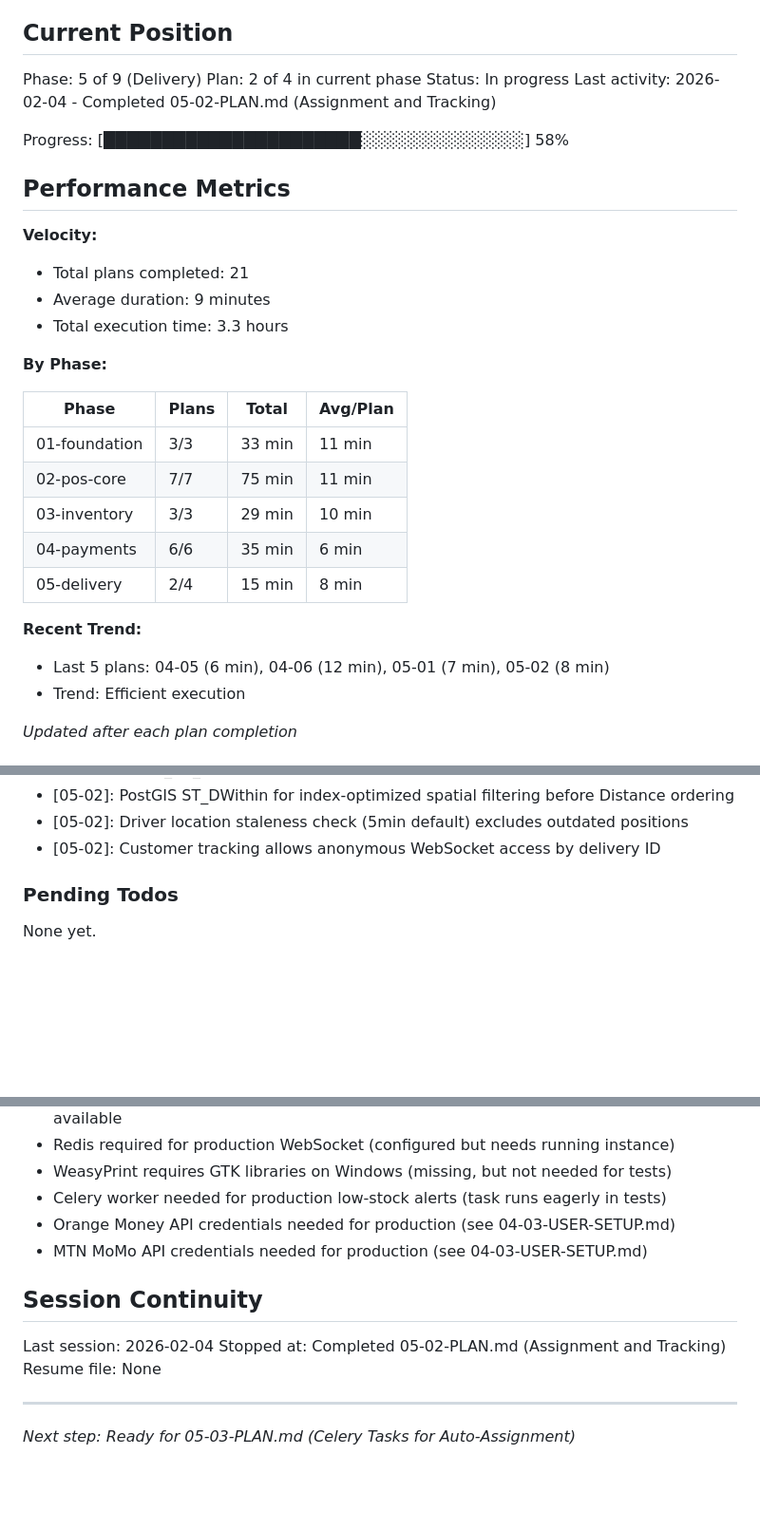
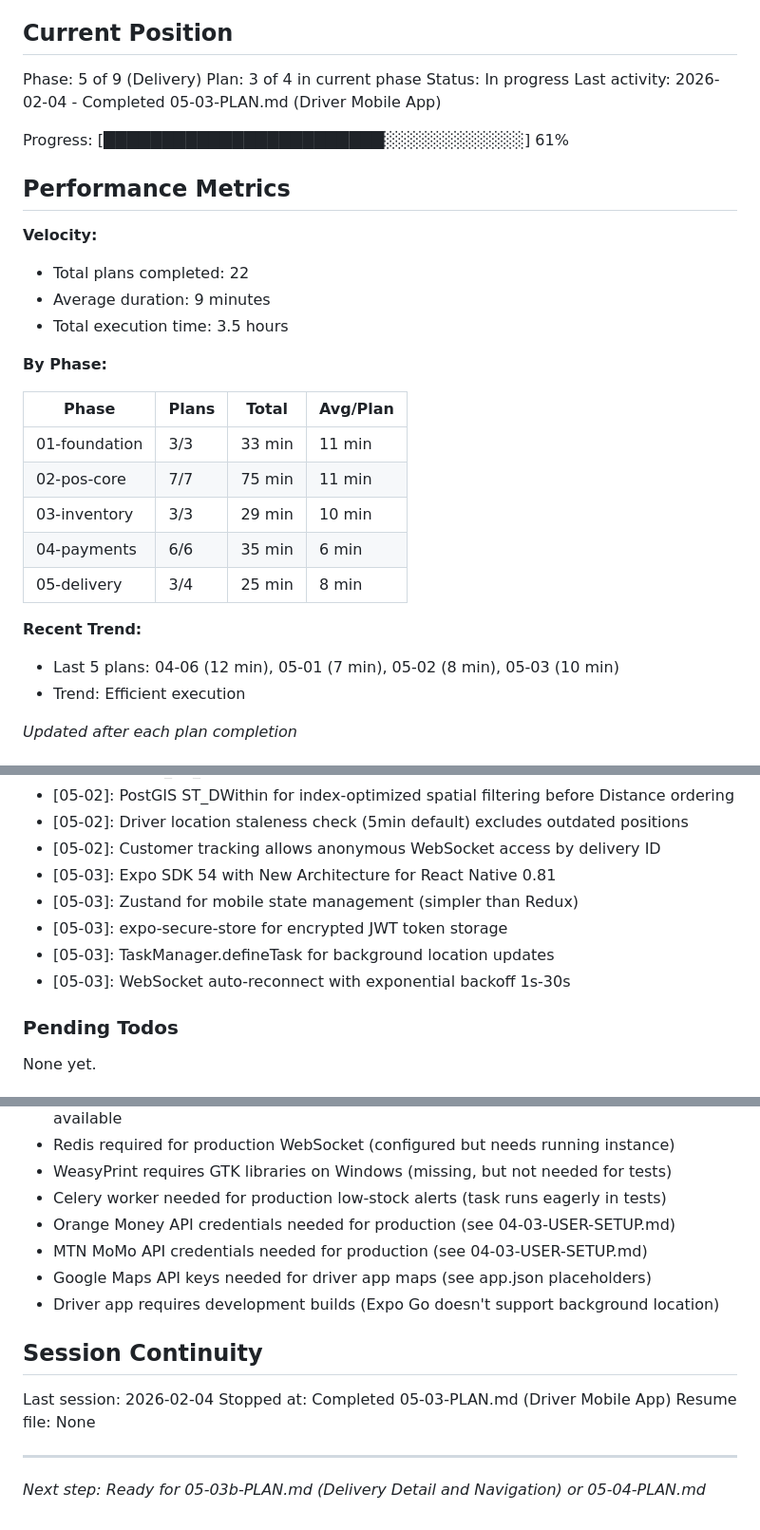
Before and after one commit to aycoul/resto360, a Markdown page: .planning/STATE.md, 3 parts joined by grey strips. Shown at 95% size. GitHub-like rendering; blank space fills up the shorter version.

Commit message:
docs(05-03): complete driver mobile app plan
Tasks completed: 3/3
- Create Expo project and install dependencies
- Create auth store, API service, and location service
- Create app layout and basic screens

SUMMARY: .planning/phases/05-delivery/05-03-SUMMARY.md

```diff
--- a/.planning/STATE.md
+++ b/.planning/STATE.md
@@ -10,18 +10,18 @@ See: .planning/PROJECT.md (updated 2026-02-03)
 ## Current Position
 
 Phase: 5 of 9 (Delivery)
-Plan: 2 of 4 in current phase
+Plan: 3 of 4 in current phase
 Status: In progress
-Last activity: 2026-02-04 - Completed 05-02-PLAN.md (Assignment and Tracking)
+Last activity: 2026-02-04 - Completed 05-03-PLAN.md (Driver Mobile App)
 
-Progress: [██████████████████████░░░░░░░░░░░░░░] 58%
+Progress: [████████████████████████░░░░░░░░░░░░] 61%
 
 ## Performance Metrics
 
 **Velocity:**
-- Total plans completed: 21
+- Total plans completed: 22
 - Average duration: 9 minutes
-- Total execution time: 3.3 hours
+- Total execution time: 3.5 hours
 
 **By Phase:**
 
@@ -31,10 +31,10 @@ Progress: [██████████████████████░
 | 02-pos-core | 7/7 | 75 min | 11 min |
 | 03-inventory | 3/3 | 29 min | 10 min |
 | 04-payments | 6/6 | 35 min | 6 min |
-| 05-delivery | 2/4 | 15 min | 8 min |
+| 05-delivery | 3/4 | 25 min | 8 min |
 
 **Recent Trend:**
-- Last 5 plans: 04-05 (6 min), 04-06 (12 min), 05-01 (7 min), 05-02 (8 min)
+- Last 5 plans: 04-06 (12 min), 05-01 (7 min), 05-02 (8 min), 05-03 (10 min)
 - Trend: Efficient execution
 
 *Updated after each plan completion*
@@ -130,6 +130,11 @@ Recent decisions affecting current work:
 - [05-02]: PostGIS ST_DWithin for index-optimized spatial filtering before Distance ordering
 - [05-02]: Driver location staleness check (5min default) excludes outdated positions
 - [05-02]: Customer tracking allows anonymous WebSocket access by delivery ID
+- [05-03]: Expo SDK 54 with New Architecture for React Native 0.81
+- [05-03]: Zustand for mobile state management (simpler than Redux)
+- [05-03]: expo-secure-store for encrypted JWT token storage
+- [05-03]: TaskManager.defineTask for background location updates
+- [05-03]: WebSocket auto-reconnect with exponential backoff 1s-30s
 
 ### Pending Todos
 
@@ -146,12 +151,14 @@ None yet.
 - Celery worker needed for production low-stock alerts (task runs eagerly in tests)
 - Orange Money API credentials needed for production (see 04-03-USER-SETUP.md)
 - MTN MoMo API credentials needed for production (see 04-03-USER-SETUP.md)
+- Google Maps API keys needed for driver app maps (see app.json placeholders)
+- Driver app requires development builds (Expo Go doesn't support background location)
 
 ## Session Continuity
 
 Last session: 2026-02-04
-Stopped at: Completed 05-02-PLAN.md (Assignment and Tracking)
+Stopped at: Completed 05-03-PLAN.md (Driver Mobile App)
 Resume file: None
 
 ---
-*Next step: Ready for 05-03-PLAN.md (Celery Tasks for Auto-Assignment)*
+*Next step: Ready for 05-03b-PLAN.md (Delivery Detail and Navigation) or 05-04-PLAN.md*
```
Also changed, not shown: 1 other file.
